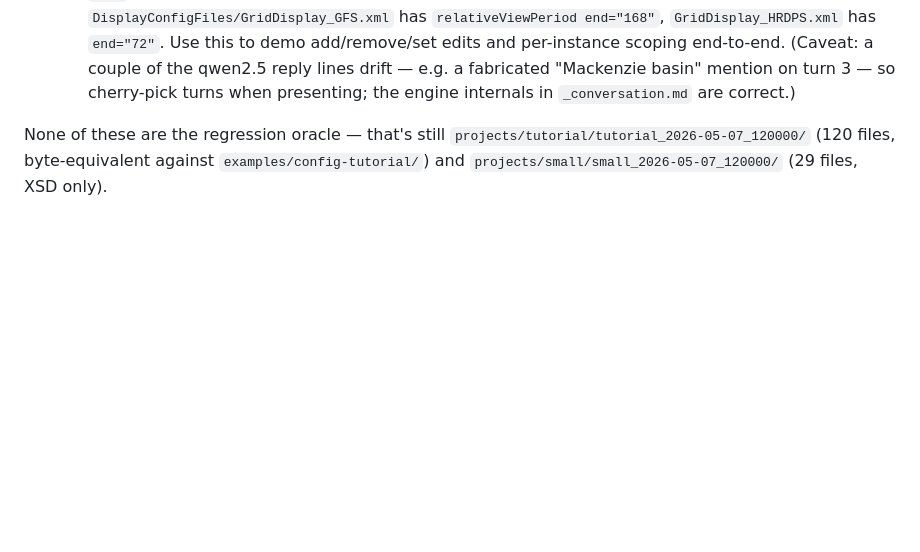
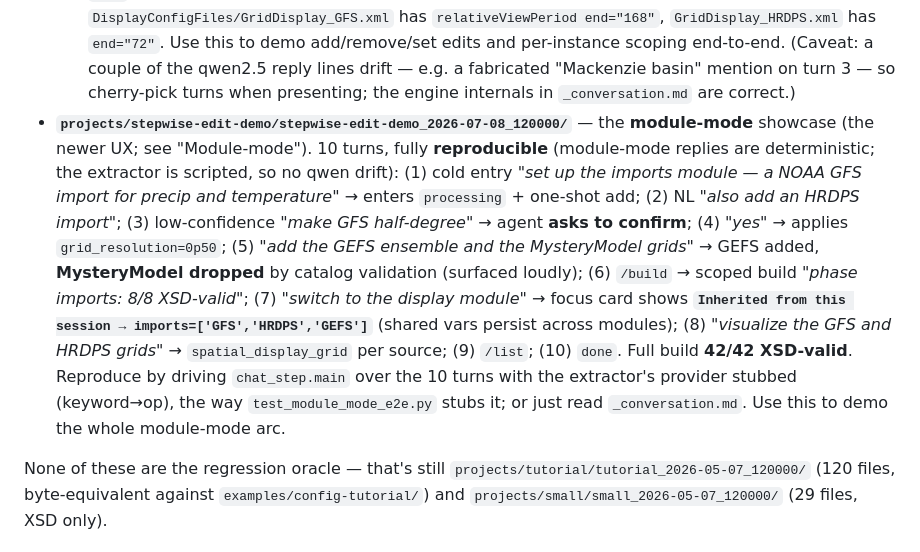
Before and after one commit to Deltares-research/fews-agent-2, a Markdown page: CLAUDE.md, the part around the change. Drawn GitHub-style; blank space fills up the shorter version.

Commit message:
Document module-mode in CLAUDE.md + describe the demo fixture
Bring the session-pickup doc up to date with the module-mode work — it was
still describing the intent-first flow with no mention of modules, the
extractor, or centralized prompts, which is exactly what bites a cold start.

- New "Module-mode" section: module = FEWS folder (the ModuleConfig+Workflow
  weld, the RegionConfigFiles split), the three pieces (modules.py registry,
  module_focus.py incl. cold entry, extractor.py with the catalog trust
  boundary + confidence gate), the turn flow, the /modules and /module
  commands, and the tests (test_module_mode_e2e.py as the durable oracle).
- LLM-jobs table: model is provider-configurable (not a qwen dependency);
  added the operation extractor; noted skills are no longer fed to the
  classifier and all prompts now live as .txt.
- Mental model + file-pointer guide: name both chat modes; add modules.py,
  module_focus.py, extractor.py, prompts/, providers/factory.py.
- Demo/experiment section: describe the new module-mode showcase instance
  projects/stepwise-edit-demo/stepwise-edit-demo_2026-07-08_120000/ (10
  turns — cold entry, confirmation, hallucination-drop, prose module switch,
  shared-var inheritance; 42/42 XSD-valid; reproducible, no qwen drift). The
  fixture itself is gitignored (projects/), so only this description lands;
  reproduce it by stubbing the extractor the way test_module_mode_e2e.py does.

Docs only — no code, tests unaffected.

```diff
--- a/CLAUDE.md
+++ b/CLAUDE.md
@@ -1235,6 +1235,24 @@ behaviour you may want to inspect or rerun:
   — e.g. a fabricated "Mackenzie basin" mention on turn 3 — so cherry-pick
   turns when presenting; the engine internals in `_conversation.md` are
   correct.)
+- **`projects/stepwise-edit-demo/stepwise-edit-demo_2026-07-08_120000/`**
+  — the **module-mode** showcase (the newer UX; see "Module-mode"). 10
+  turns, fully **reproducible** (module-mode replies are deterministic; the
+  extractor is scripted, so no qwen drift): (1) cold entry *"set up the
+  imports module — a NOAA GFS import for precip and temperature"* → enters
+  `processing` + one-shot add; (2) NL *"also add an HRDPS import"*; (3)
+  low-confidence *"make GFS half-degree"* → agent **asks to confirm**; (4)
+  *"yes"* → applies `grid_resolution=0p50`; (5) *"add the GEFS ensemble and
+  the MysteryModel grids"* → GEFS added, **MysteryModel dropped** by catalog
+  validation (surfaced loudly); (6) `/build` → scoped build *"phase imports:
+  8/8 XSD-valid"*; (7) *"switch to the display module"* → focus card shows
+  **`Inherited from this session → imports=['GFS','HRDPS','GEFS']`** (shared
+  vars persist across modules); (8) *"visualize the GFS and HRDPS grids"* →
+  `spatial_display_grid` per source; (9) `/list`; (10) `done`. Full build
+  **42/42 XSD-valid**. Reproduce by driving `chat_step.main` over the 10
+  turns with the extractor's provider stubbed (keyword→op), the way
+  `test_module_mode_e2e.py` stubs it; or just read `_conversation.md`. Use
+  this to demo the whole module-mode arc.
 
 None of these are the regression oracle — that's still
 `projects/tutorial/tutorial_2026-05-07_120000/` (120 files,
```
